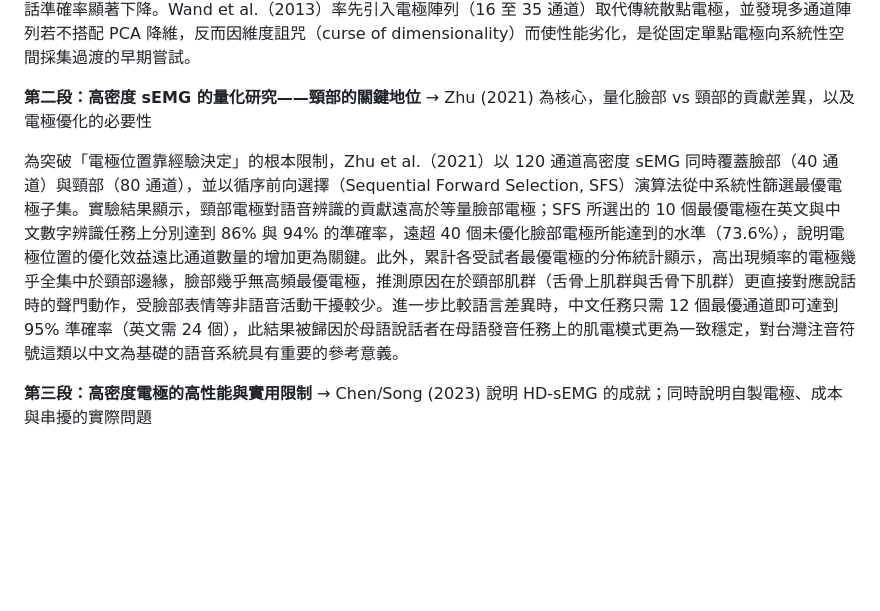
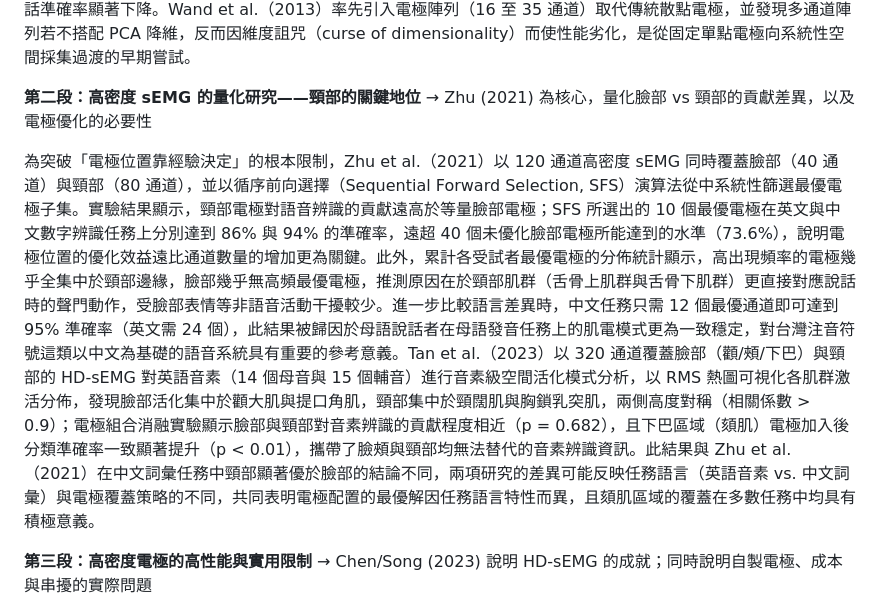
Before and after one commit to rayopenclaw316-gif/ray-agent, a Markdown page: thesis_draft_ch1.md, the part around the change. Drawn GitHub-style; blank space fills up the shorter version.

Commit message:
auto sync: 2026-06-11 17:01

```diff
--- a/thesis_draft_ch1.md
+++ b/thesis_draft_ch1.md
@@ -55,7 +55,7 @@ Gaddy & Klein（2021）則在語音合成方向率先將 Transformer 架構引
 **第二段：高密度 sEMG 的量化研究——頸部的關鍵地位**
 → Zhu (2021) 為核心，量化臉部 vs 頸部的貢獻差異，以及電極優化的必要性
 
-為突破「電極位置靠經驗決定」的根本限制，Zhu et al.（2021）以 120 通道高密度 sEMG 同時覆蓋臉部（40 通道）與頸部（80 通道），並以循序前向選擇（Sequential Forward Selection, SFS）演算法從中系統性篩選最優電極子集。實驗結果顯示，頸部電極對語音辨識的貢獻遠高於等量臉部電極；SFS 所選出的 10 個最優電極在英文與中文數字辨識任務上分別達到 86% 與 94% 的準確率，遠超 40 個未優化臉部電極所能達到的水準（73.6%），說明電極位置的優化效益遠比通道數量的增加更為關鍵。此外，累計各受試者最優電極的分佈統計顯示，高出現頻率的電極幾乎全集中於頸部邊緣，臉部幾乎無高頻最優電極，推測原因在於頸部肌群（舌骨上肌群與舌骨下肌群）更直接對應說話時的聲門動作，受臉部表情等非語音活動干擾較少。進一步比較語言差異時，中文任務只需 12 個最優通道即可達到 95% 準確率（英文需 24 個），此結果被歸因於母語說話者在母語發音任務上的肌電模式更為一致穩定，對台灣注音符號這類以中文為基礎的語音系統具有重要的參考意義。
+為突破「電極位置靠經驗決定」的根本限制，Zhu et al.（2021）以 120 通道高密度 sEMG 同時覆蓋臉部（40 通道）與頸部（80 通道），並以循序前向選擇（Sequential Forward Selection, SFS）演算法從中系統性篩選最優電極子集。實驗結果顯示，頸部電極對語音辨識的貢獻遠高於等量臉部電極；SFS 所選出的 10 個最優電極在英文與中文數字辨識任務上分別達到 86% 與 94% 的準確率，遠超 40 個未優化臉部電極所能達到的水準（73.6%），說明電極位置的優化效益遠比通道數量的增加更為關鍵。此外，累計各受試者最優電極的分佈統計顯示，高出現頻率的電極幾乎全集中於頸部邊緣，臉部幾乎無高頻最優電極，推測原因在於頸部肌群（舌骨上肌群與舌骨下肌群）更直接對應說話時的聲門動作，受臉部表情等非語音活動干擾較少。進一步比較語言差異時，中文任務只需 12 個最優通道即可達到 95% 準確率（英文需 24 個），此結果被歸因於母語說話者在母語發音任務上的肌電模式更為一致穩定，對台灣注音符號這類以中文為基礎的語音系統具有重要的參考意義。Tan et al.（2023）以 320 通道覆蓋臉部（顴/頰/下巴）與頸部的 HD-sEMG 對英語音素（14 個母音與 15 個輔音）進行音素級空間活化模式分析，以 RMS 熱圖可視化各肌群激活分佈，發現臉部活化集中於顴大肌與提口角肌，頸部集中於頸闊肌與胸鎖乳突肌，兩側高度對稱（相關係數 > 0.9）；電極組合消融實驗顯示臉部與頸部對音素辨識的貢獻程度相近（p = 0.682），且下巴區域（頦肌）電極加入後分類準確率一致顯著提升（p < 0.01），攜帶了臉頰與頸部均無法替代的音素辨識資訊。此結果與 Zhu et al.（2021）在中文詞彙任務中頸部顯著優於臉部的結論不同，兩項研究的差異可能反映任務語言（英語音素 vs. 中文詞彙）與電極覆蓋策略的不同，共同表明電極配置的最優解因任務語言特性而異，且頦肌區域的覆蓋在多數任務中均具有積極意義。
 
 **第三段：高密度電極的高性能與實用限制**
 → Chen/Song (2023) 說明 HD-sEMG 的成就；同時說明自製電極、成本與串擾的實際問題
```
